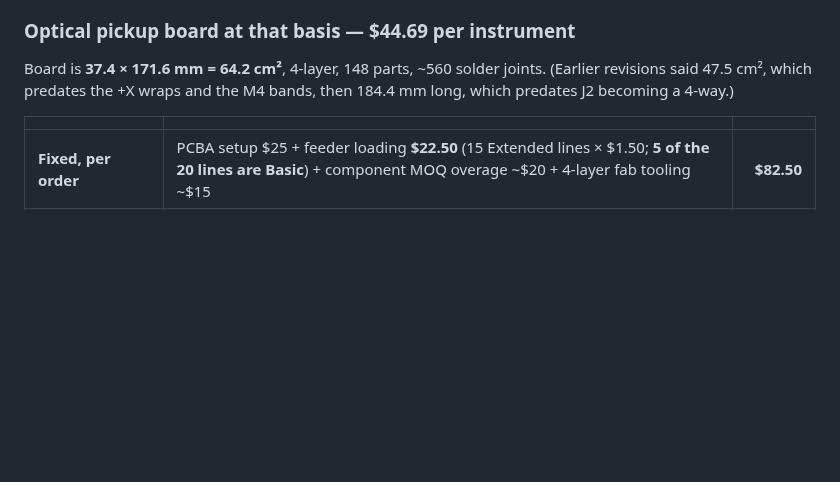
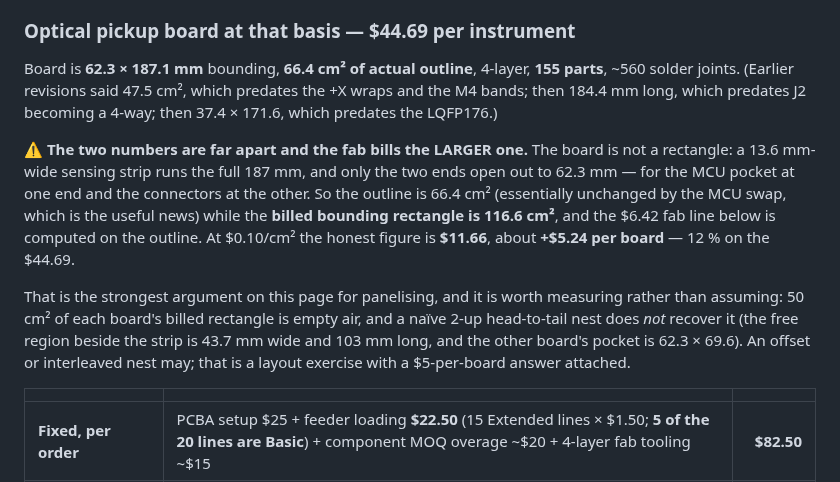
Before and after one commit to gustebeast/public-steel-guitar, a Markdown page: BOM.md, the part around the change. Drawn GitHub-style; blank space fills up the shorter version.

Commit message:
BOM: the optical board's geometry line was three revisions stale
66.4 cm2 of outline, 116.6 cm2 of billed bounding rectangle -- the board
is a 13.6 mm strip that opens out only at its two ends, so the gap
between those numbers is 50 cm2 of air the fab still charges for. The
fab line was computed on the outline; on the billed rectangle it is
+$5.24 a board.

```diff
--- a/BOM.md
+++ b/BOM.md
@@ -1476,9 +1476,25 @@ Two consequences worth acting on:
 
 ### Optical pickup board at that basis — $44.69 per instrument
 
-Board is **37.4 × 171.6 mm = 64.2 cm²**, 4-layer, 148 parts, ~560 solder joints.
-(Earlier revisions said 47.5 cm², which predates the +X wraps and the M4 bands,
-then 184.4 mm long, which predates J2 becoming a 4-way.)
+Board is **62.3 × 187.1 mm** bounding, **66.4 cm² of actual outline**, 4-layer,
+**155 parts**, ~560 solder joints. (Earlier revisions said 47.5 cm², which predates
+the +X wraps and the M4 bands; then 184.4 mm long, which predates J2 becoming a
+4-way; then 37.4 × 171.6, which predates the LQFP176.)
+
+⚠ **The two numbers are far apart and the fab bills the LARGER one.** The board is
+not a rectangle: a 13.6 mm-wide sensing strip runs the full 187 mm, and only the
+two ends open out to 62.3 mm — for the MCU pocket at one end and the connectors at
+the other. So the outline is 66.4 cm² (essentially unchanged by the MCU swap, which
+is the useful news) while the **billed bounding rectangle is 116.6 cm²**, and the
+$6.42 fab line below is computed on the outline. At $0.10/cm² the honest figure is
+**$11.66**, about **+$5.24 per board** — 12 % on the $44.69.
+
+That is the strongest argument on this page for panelising, and it is worth
+measuring rather than assuming: 50 cm² of each board's billed rectangle is empty
+air, and a naïve 2-up head-to-tail nest does *not* recover it (the free region
+beside the strip is 43.7 mm wide and 103 mm long, and the other board's pocket is
+62.3 × 69.6). An offset or interleaved nest may; that is a layout exercise with a
+$5-per-board answer attached.
 
 | | | |
 |---|---|---:|
```
